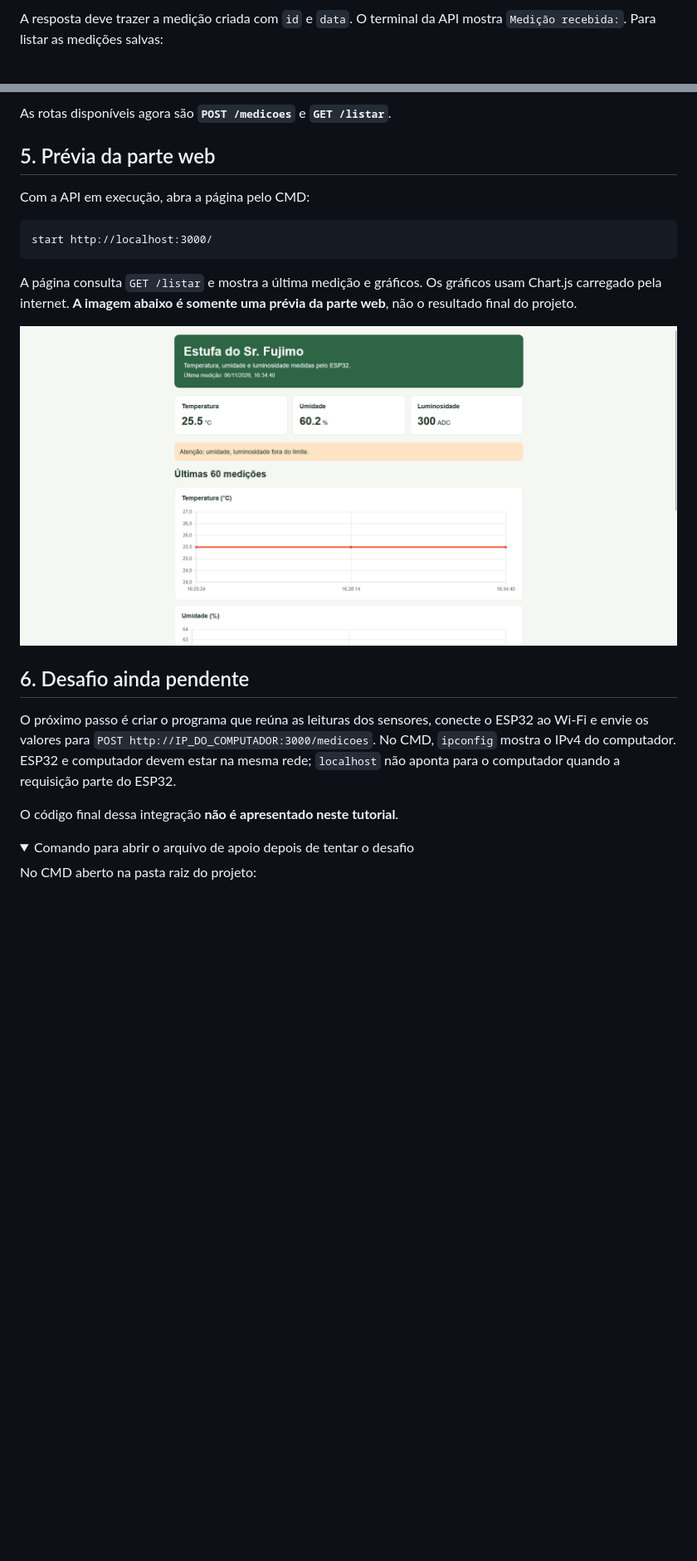
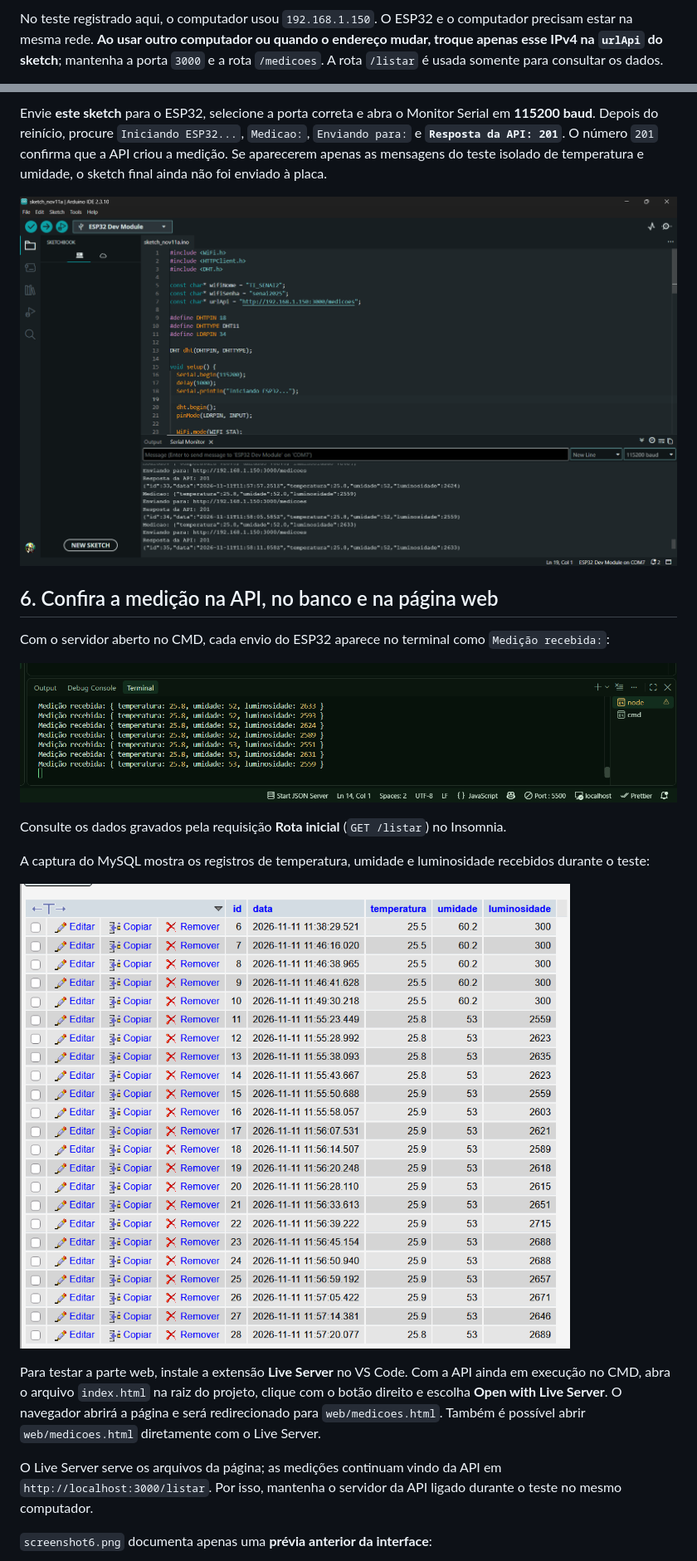
Before and after one commit to zenvexy/ESP32-Sensores, a Markdown page: README.md, 2 parts joined by grey strips. Shown at 83% size. Rendered like a GitHub page; pictures changed too: _assets/screenshots/screenshot5.png (added), _assets/screenshots/screenshot7.png (added), _assets/screenshots/screenshot9.png (added); folded sections open; blank space fills up the shorter version.

Commit message:
projeto finalizado

````diff
--- a/README.md
+++ b/README.md
@@ -157,4 +165,4 @@ curl.exe -X POST http://localhost:3000/medicoes -H "Content-Type: application/js
 ```
 
-A resposta deve trazer a medição criada com `id` e `data`. O terminal da API mostra `Medição recebida:`. Para listar as medições salvas:
+No teste registrado aqui, o computador usou `192.168.1.150`. O ESP32 e o computador precisam estar na mesma rede. **Ao usar outro computador ou quando o endereço mudar, troque apenas esse IPv4 na `urlApi` do sketch**; mantenha a porta `3000` e a rota `/medicoes`. A rota `/listar` é usada somente para consultar os dados.
 
@@ -163,27 +265,24 @@ curl.exe http://localhost:3000/listar
 ```
 
-As rotas disponíveis agora são **`POST /medicoes`** e **`GET /listar`**.
+Envie **este sketch** para o ESP32, selecione a porta correta e abra o Monitor Serial em **115200 baud**. Depois do reinício, procure `Iniciando ESP32...`, `Medicao:`, `Enviando para:` e **`Resposta da API: 201`**. O número `201` confirma que a API criou a medição. Se aparecerem apenas as mensagens do teste isolado de temperatura e umidade, o sketch final ainda não foi enviado à placa.
 
-## 5. Prévia da parte web
+![Sketch de integração e respostas 201 no Monitor Serial](./_assets/screenshots/screenshot5.png)
 
-Com a API em execução, abra a página pelo CMD:
+## 6. Confira a medição na API, no banco e na página web
 
-```cmd
-start http://localhost:3000/
-```
+Com o servidor aberto no CMD, cada envio do ESP32 aparece no terminal como `Medição recebida:`:
 
-A página consulta `GET /listar` e mostra a última medição e gráficos. Os gráficos usam Chart.js carregado pela internet. **A imagem abaixo é somente uma prévia da parte web**, não o resultado final do projeto.
+![Medições recebidas no terminal da API](./_assets/screenshots/screenshot9.png)
 
-![Prévia da página web de medições](./_assets/screenshots/screenshot6.png)
+Consulte os dados gravados pela requisição **Rota inicial** (`GET /listar`) no Insomnia.
 
-## 6. Desafio ainda pendente
+A captura do MySQL mostra os registros de temperatura, umidade e luminosidade recebidos durante o teste:
 
-O próximo passo é criar o programa que reúna as leituras dos sensores, conecte o ESP32 ao Wi-Fi e envie os valores para `POST http://IP_DO_COMPUTADOR:3000/medicoes`. No CMD, `ipconfig` mostra o IPv4 do computador. ESP32 e computador devem estar na mesma rede; `localhost` não aponta para o computador quando a requisição parte do ESP32.
+![Registros de medições na tabela do MySQL](./_assets/screenshots/screenshot7.png)
 
-O código final dessa integração **não é apresentado neste tutorial**.
+Para testar a parte web, instale a extensão **Live Server** no VS Code. Com a API ainda em execução no CMD, abra o arquivo `index.html` na raiz do projeto, clique com o botão direito e escolha **Open with Live Server**. O navegador abrirá a página e será redirecionado para `web/medicoes.html`. Também é possível abrir `web/medicoes.html` diretamente com o Live Server.
 
-<details>
-<summary>Comando para abrir o arquivo de apoio depois de tentar o desafio</summary>
+O Live Server serve os arquivos da página; as medições continuam vindo da API em `http://localhost:3000/listar`. Por isso, mantenha o servidor da API ligado durante o teste no mesmo computador.
 
-No CMD aberto na pasta raiz do projeto:
+`screenshot6.png` documenta apenas uma **prévia anterior da interface**:
 
````
Also changed, not shown: other parts of README.md (+134 -23 lines), _assets/images/image4.jpg (added), _assets/screenshots/screenshot8.png (added), 2 other files.
